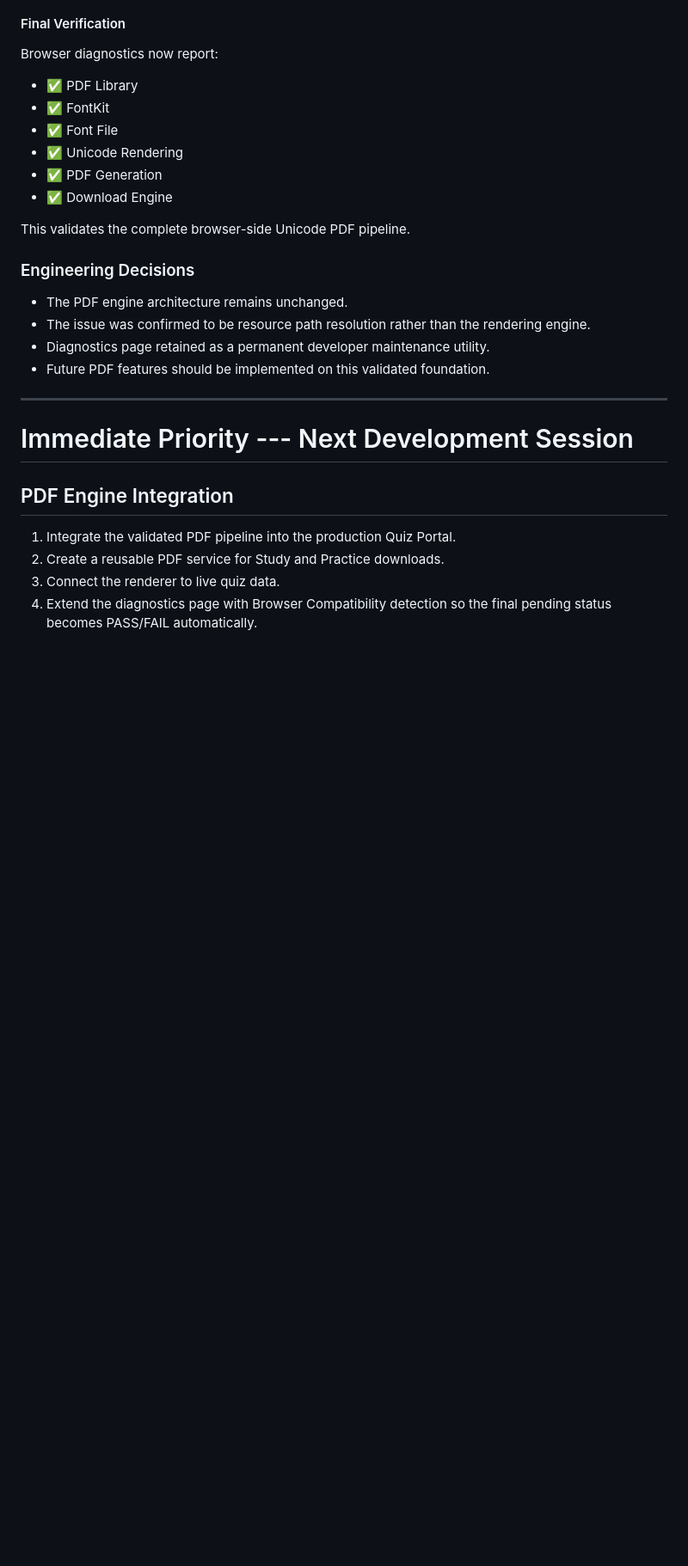
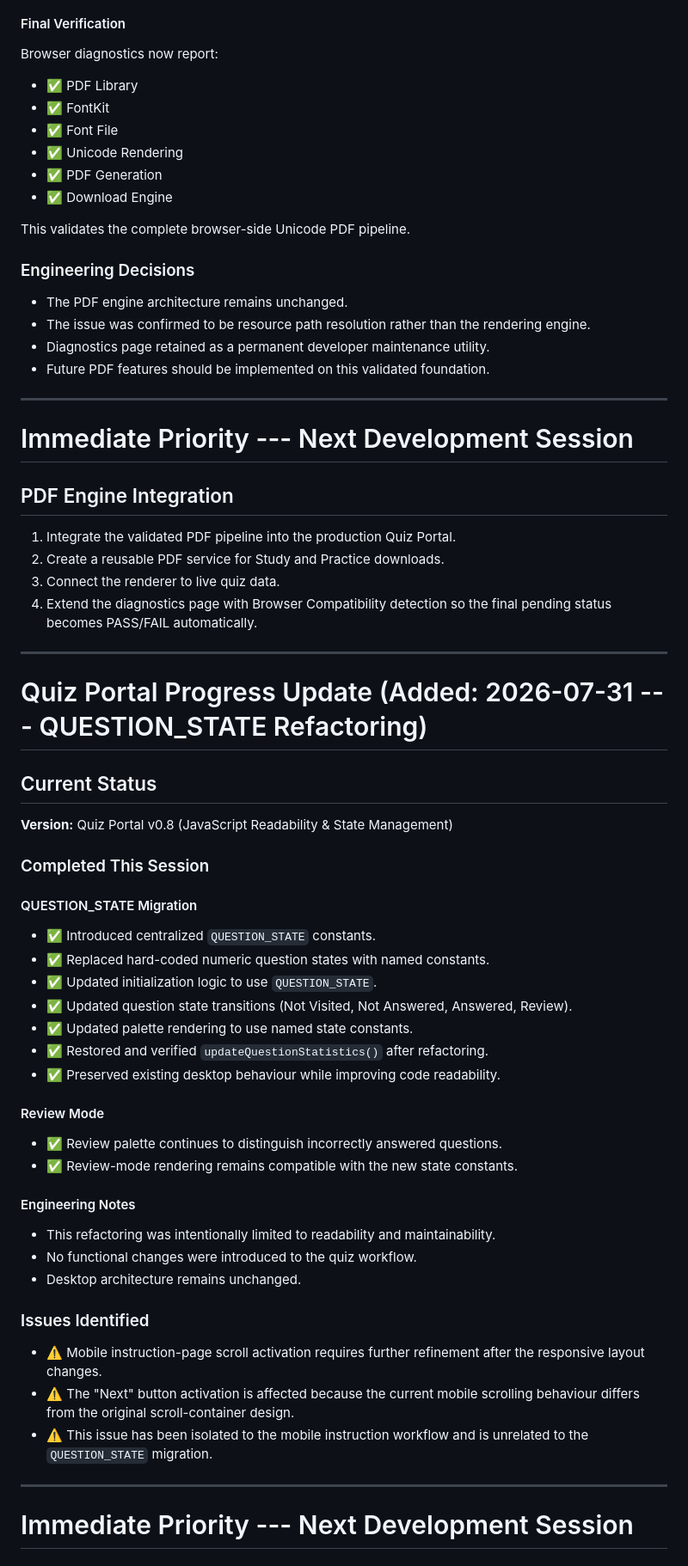
Before and after one commit to sdas1210/conceptualbridge, a Markdown page: PROJECT_STATUS.md, the part around one of its changes. Shown at 86% size. Rendered like a GitHub page; blank space fills up the shorter version.

```diff
--- a/PROJECT_STATUS.md
+++ b/PROJECT_STATUS.md
@@ -1653,21 +1654,24 @@ Updated the font paths to root-relative URLs:
 
 Browser diagnostics now report:
 
-- ✅ PDF Library
-- ✅ FontKit
-- ✅ Font File
-- ✅ Unicode Rendering
-- ✅ PDF Generation
-- ✅ Download Engine
+-   ✅ PDF Library
+-   ✅ FontKit
+-   ✅ Font File
+-   ✅ Unicode Rendering
+-   ✅ PDF Generation
+-   ✅ Download Engine
 
 This validates the complete browser-side Unicode PDF pipeline.
 
 ### Engineering Decisions
 
-- The PDF engine architecture remains unchanged.
-- The issue was confirmed to be resource path resolution rather than the rendering engine.
-- Diagnostics page retained as a permanent developer maintenance utility.
-- Future PDF features should be implemented on this validated foundation.
+-   The PDF engine architecture remains unchanged.
+-   The issue was confirmed to be resource path resolution rather than
+    the rendering engine.
+-   Diagnostics page retained as a permanent developer maintenance
+    utility.
+-   Future PDF features should be implemented on this validated
+    foundation.
 
 ------------------------------------------------------------------------
 
@@ -1675,7 +1679,62 @@ This validates the complete browser-side Unicode PDF pipeline.
 
 ## PDF Engine Integration
 
-1. Integrate the validated PDF pipeline into the production Quiz Portal.
-2. Create a reusable PDF service for Study and Practice downloads.
-3. Connect the renderer to live quiz data.
-4. Extend the diagnostics page with Browser Compatibility detection so the final pending status becomes PASS/FAIL automatically.
+1.  Integrate the validated PDF pipeline into the production Quiz
+    Portal.
+2.  Create a reusable PDF service for Study and Practice downloads.
+3.  Connect the renderer to live quiz data.
+4.  Extend the diagnostics page with Browser Compatibility detection so
+    the final pending status becomes PASS/FAIL automatically.
+
+------------------------------------------------------------------------
+
+# Quiz Portal Progress Update (Added: 2026-07-31 --- QUESTION_STATE Refactoring)
+
+## Current Status
+
+**Version:** Quiz Portal v0.8 (JavaScript Readability & State
+Management)
+
+### Completed This Session
+
+#### QUESTION_STATE Migration
+
+-   ✅ Introduced centralized `QUESTION_STATE` constants.
+-   ✅ Replaced hard-coded numeric question states with named constants.
+-   ✅ Updated initialization logic to use `QUESTION_STATE`.
+-   ✅ Updated question state transitions (Not Visited, Not Answered,
+    Answered, Review).
+-   ✅ Updated palette rendering to use named state constants.
+-   ✅ Restored and verified `updateQuestionStatistics()` after
+    refactoring.
+-   ✅ Preserved existing desktop behaviour while improving code
+    readability.
+
+#### Review Mode
+
+-   ✅ Review palette continues to distinguish incorrectly answered
+    questions.
+-   ✅ Review-mode rendering remains compatible with the new state
+    constants.
+
+#### Engineering Notes
+
+-   This refactoring was intentionally limited to readability and
+    maintainability.
+-   No functional changes were introduced to the quiz workflow.
+-   Desktop architecture remains unchanged.
+
+### Issues Identified
+
+-   ⚠️ Mobile instruction-page scroll activation requires further
+    refinement after the responsive layout changes.
+-   ⚠️ The "Next" button activation is affected because the current
+    mobile scrolling behaviour differs from the original
+    scroll-container design.
+-   ⚠️ This issue has been isolated to the mobile instruction workflow
+    and is unrelated to the `QUESTION_STATE` migration.
+
+------------------------------------------------------------------------
+
+# Immediate Priority --- Next Development Session
+
```
Also changed, not shown: other parts of PROJECT_STATUS.md (+75 -15 lines).
